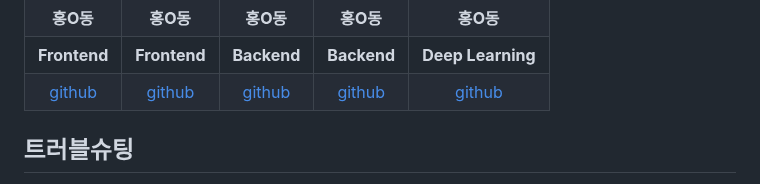
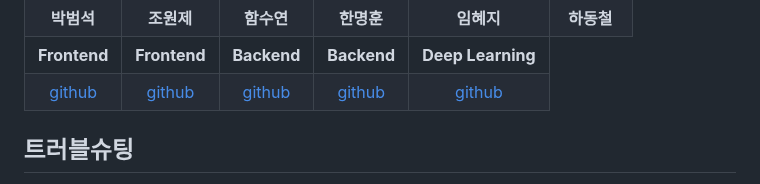
Before and after one commit to 2023-SMHRD-IS-CLOUD-1/StrongRepo, a Markdown page: README.md, the part around one of its changes. GitHub-like rendering.

```diff
--- a/README.md
+++ b/README.md
@@ -129,10 +130,11 @@ Team goal : No 싸움
   </tr>
   <tr>
-    <td align="center"><strong>홍O동</strong></td>
-    <td align="center"><strong>홍O동</strong></td>
-    <td align="center"><strong>홍O동</strong></td>
-    <td align="center"><strong>홍O동</strong></td>
-    <td align="center"><strong>홍O동</strong></td>
+    <td align="center"><strong>박범석</strong></td>
+    <td align="center"><strong>조원제</strong></td>
+    <td align="center"><strong>함수연</strong></td>
+    <td align="center"><strong>한명훈</strong></td>
+    <td align="center"><strong>임혜지</strong></td>
+    <td align="center"><strong>하동철</strong></td>
   </tr>
   <tr>
     <td align="center"><b>Frontend</b></td>
```
Also changed, not shown: other parts of README.md (+1 -0 lines).
